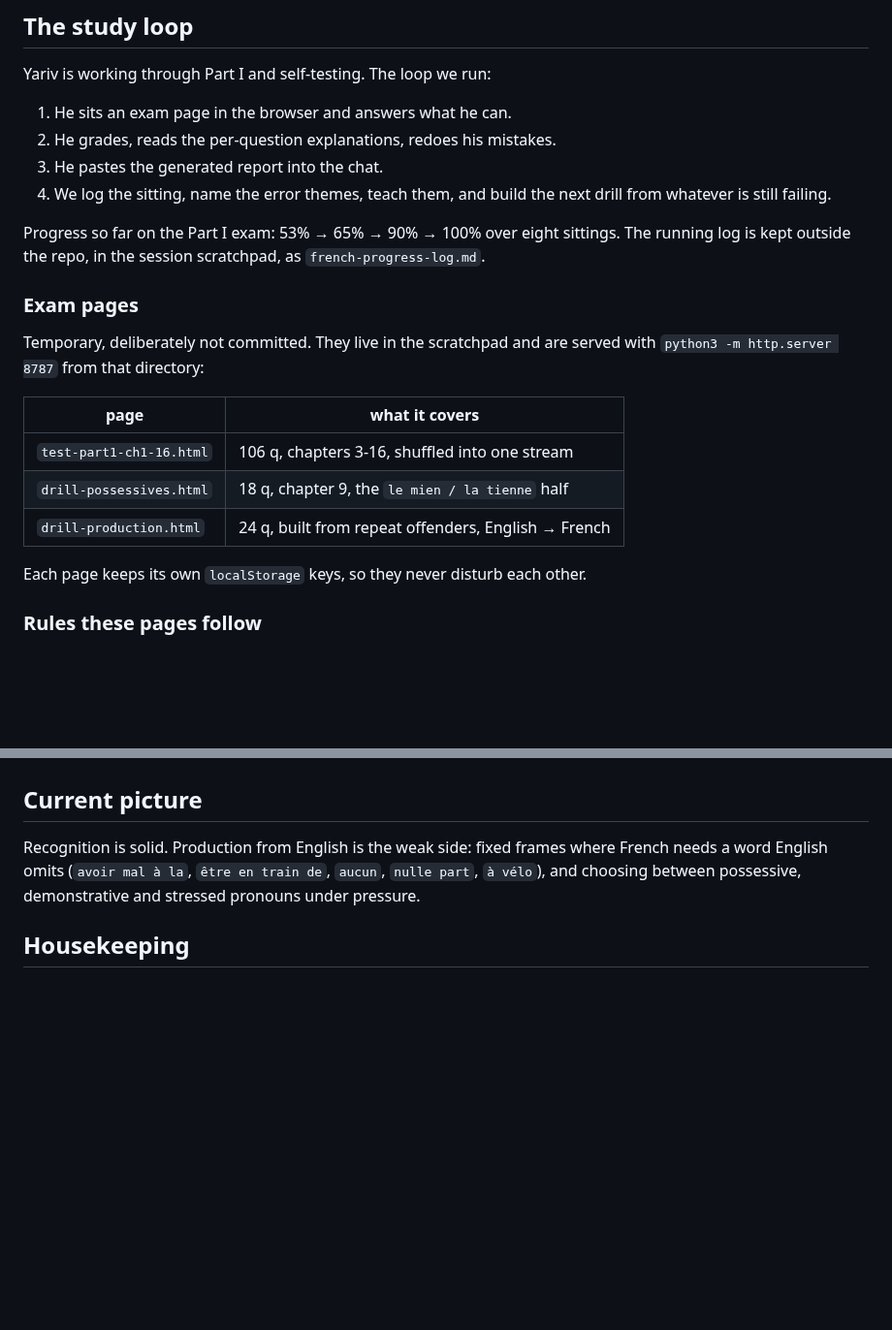
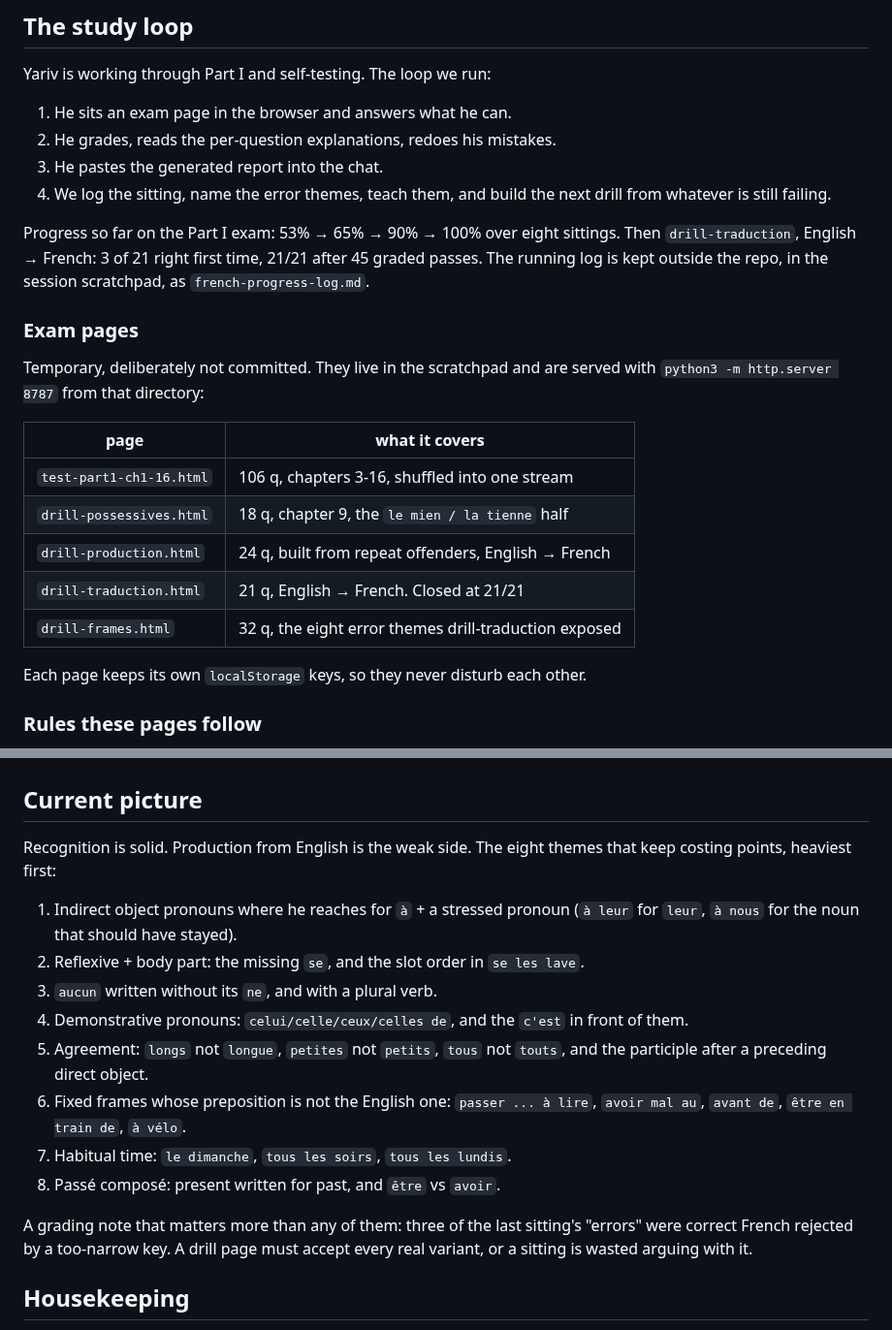
Before and after one commit to yarivg/studying-french, a Markdown page: CLAUDE.md, 2 parts joined by grey strips. Shown at 97% size. GitHub-like rendering; blank space fills up the shorter version.

Commit message:
Record what the translation drill exposed
drill-traduction closed at 21/21, but only 3 of its 21 questions were right
first time, so the useful record is the themes rather than the score. The
eight of them replace the three-line sketch of the weak side, heaviest
first, since the next drill is built off that order.

Also written down: a drill page must accept every real variant. Three of
that sitting's "errors" were correct French turned down by a narrow key,
and arguing with the page is a wasted sitting.

```diff
--- a/CLAUDE.md
+++ b/CLAUDE.md
@@ -24,8 +24,9 @@ Yariv is working through Part I and self-testing. The loop we run:
    drill from whatever is still failing.
 
 Progress so far on the Part I exam: 53% → 65% → 90% → 100% over eight sittings.
-The running log is kept outside the repo, in the session scratchpad, as
-`french-progress-log.md`.
+Then `drill-traduction`, English → French: 3 of 21 right first time, 21/21 after
+45 graded passes. The running log is kept outside the repo, in the session
+scratchpad, as `french-progress-log.md`.
 
 ### Exam pages
 
@@ -37,6 +38,8 @@ with `python3 -m http.server 8787` from that directory:
 | `test-part1-ch1-16.html` | 106 q, chapters 3-16, shuffled into one stream |
 | `drill-possessives.html` | 18 q, chapter 9, the `le mien / la tienne` half |
 | `drill-production.html` | 24 q, built from repeat offenders, English → French |
+| `drill-traduction.html` | 21 q, English → French. Closed at 21/21 |
+| `drill-frames.html` | 32 q, the eight error themes drill-traduction exposed |
 
 Each page keeps its own `localStorage` keys, so they never disturb each other.
 
@@ -73,10 +76,25 @@ Learned the hard way, from grading Yariv unfairly:
 
 ## Current picture
 
-Recognition is solid. Production from English is the weak side: fixed frames where
-French needs a word English omits (`avoir mal à la`, `être en train de`, `aucun`,
-`nulle part`, `à vélo`), and choosing between possessive, demonstrative and
-stressed pronouns under pressure.
+Recognition is solid. Production from English is the weak side. The eight themes
+that keep costing points, heaviest first:
+
+1. Indirect object pronouns where he reaches for `à` + a stressed pronoun
+   (`à leur` for `leur`, `à nous` for the noun that should have stayed).
+2. Reflexive + body part: the missing `se`, and the slot order in `se les lave`.
+3. `aucun` written without its `ne`, and with a plural verb.
+4. Demonstrative pronouns: `celui/celle/ceux/celles de`, and the `c'est` in
+   front of them.
+5. Agreement: `longs` not `longue`, `petites` not `petits`, `tous` not `touts`,
+   and the participle after a preceding direct object.
+6. Fixed frames whose preposition is not the English one: `passer ... à lire`,
+   `avoir mal au`, `avant de`, `être en train de`, `à vélo`.
+7. Habitual time: `le dimanche`, `tous les soirs`, `tous les lundis`.
+8. Passé composé: present written for past, and `être` vs `avoir`.
+
+A grading note that matters more than any of them: three of the last sitting's
+"errors" were correct French rejected by a too-narrow key. A drill page must
+accept every real variant, or a sitting is wasted arguing with it.
 
 ## Housekeeping
 
```
